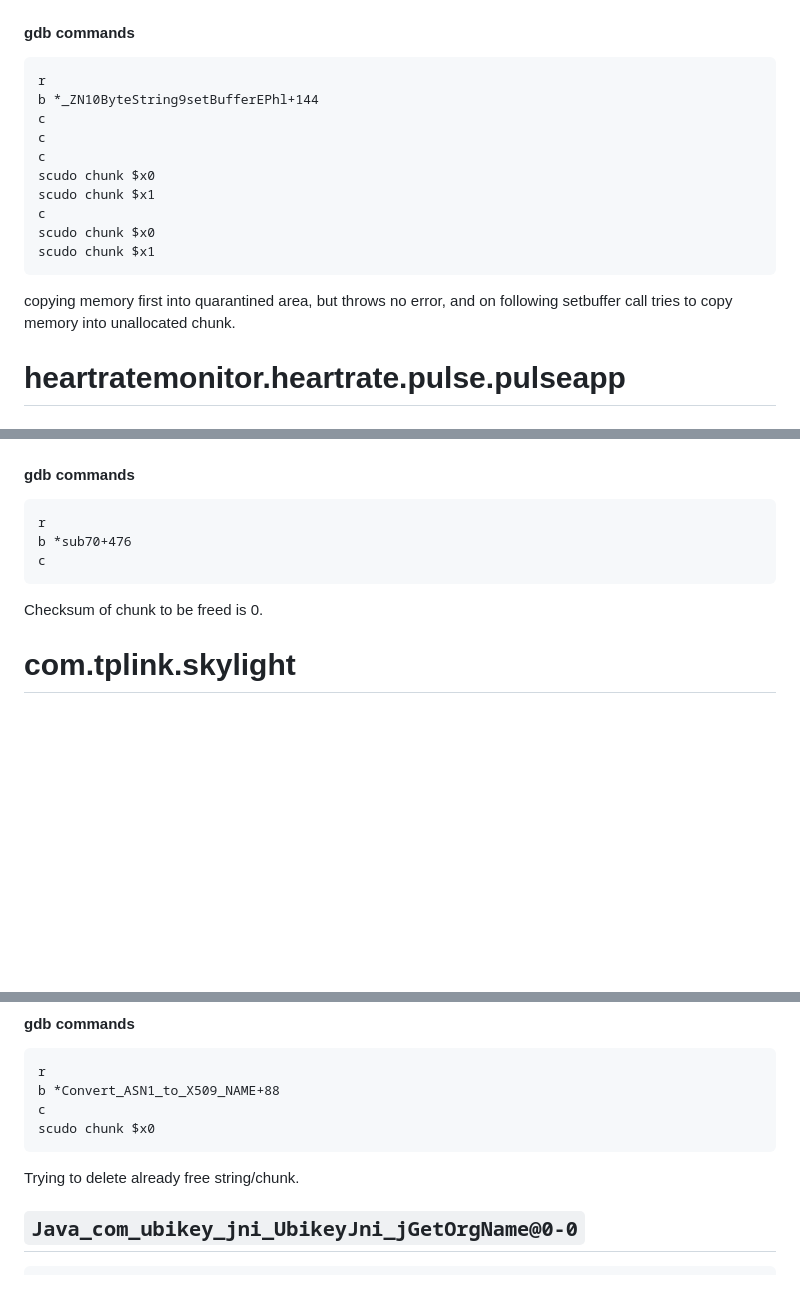
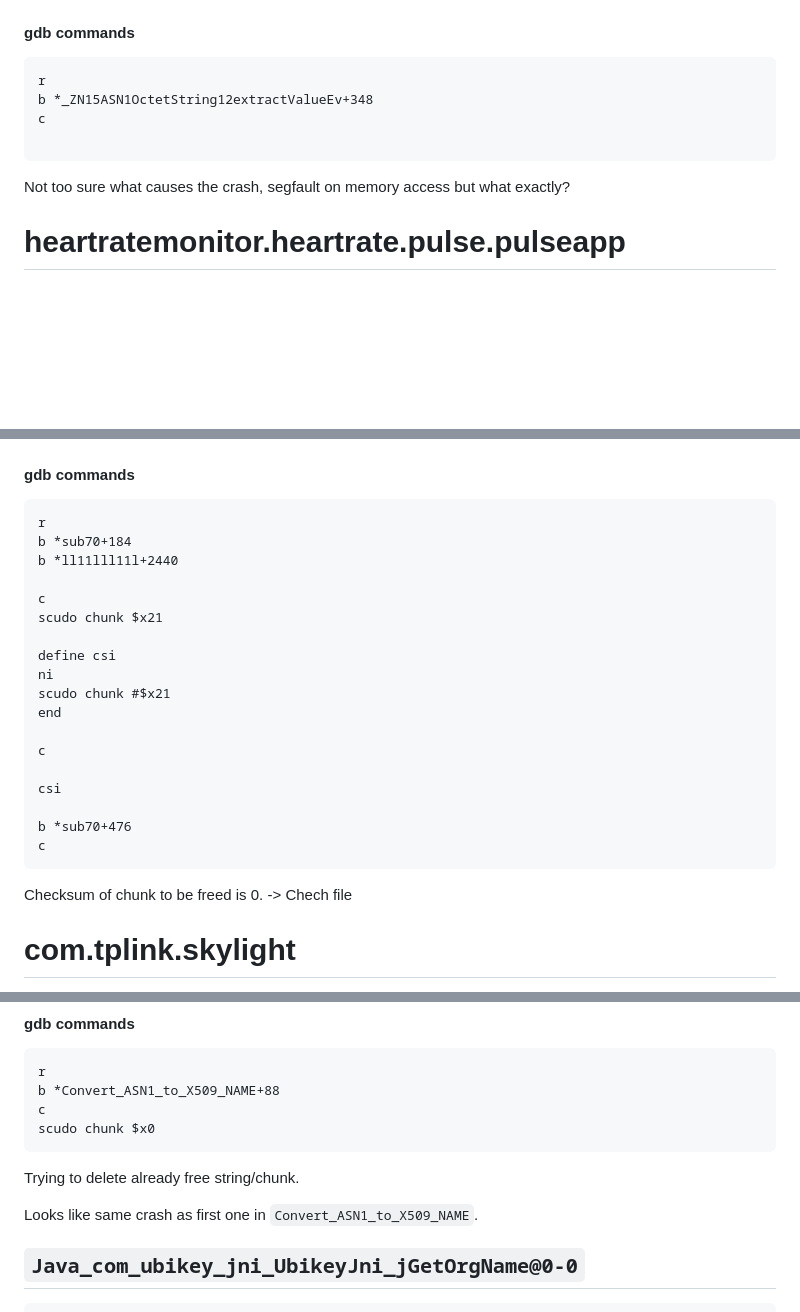
Before and after one commit to SIELA1915/scudo-gdb-tooling, a Markdown page: triage.md, 3 parts joined by grey strips. Drawn GitHub-style; blank space fills up the shorter version.

Commit message:
Commit some more triage info

````diff
--- a/triage.md
+++ b/triage.md
@@ -146,19 +146,12 @@ LD_LIBRARY_PATH=/apex/com.android.art/lib64:$(pwd):$(pwd)/kr.go.nts.android/lib/
 
 ```
 r
-b *_ZN10ByteString9setBufferEPhl+144
+b *_ZN15ASN1OctetString12extractValueEv+348
 c
-c
-c
-scudo chunk $x0
-scudo chunk $x1
-c
-scudo chunk $x0
-scudo chunk $x1
+
 ```
 
-copying memory first into quarantined area, but throws no error, and on following setbuffer call tries to copy memory into unallocated chunk.
-
+Not too sure what causes the crash, segfault on memory access but what exactly?
 
 
 
@@ -180,11 +173,26 @@ LD_LIBRARY_PATH=/apex/com.android.art/lib64:$(pwd):$(pwd)/heartratemonitor.heart
 
 ```
 r
+b *sub70+184
+b *ll11lll11l+2440
+
+c
+scudo chunk $x21
+
+define csi
+ni
+scudo chunk #$x21
+end
+
+c
+
+csi
+
 b *sub70+476
 c
 ```
 
-Checksum of chunk to be freed is 0.
+Checksum of chunk to be freed is 0. -> Chech file
 
 
 
@@ -323,6 +331,8 @@ scudo chunk $x0
 
 Trying to delete already free string/chunk.
 
+Looks like same crash as first one in `Convert_ASN1_to_X509_NAME`.
+
 
 
 ## `Java_com_ubikey_jni_UbikeyJni_jGetOrgName@0-0`
````
Also changed, not shown: other parts of triage.md (+6 -0 lines), triage/heartratemonitor.heartrate.pulse.pulseapp.bt1.md (added, +255 -0 lines).
